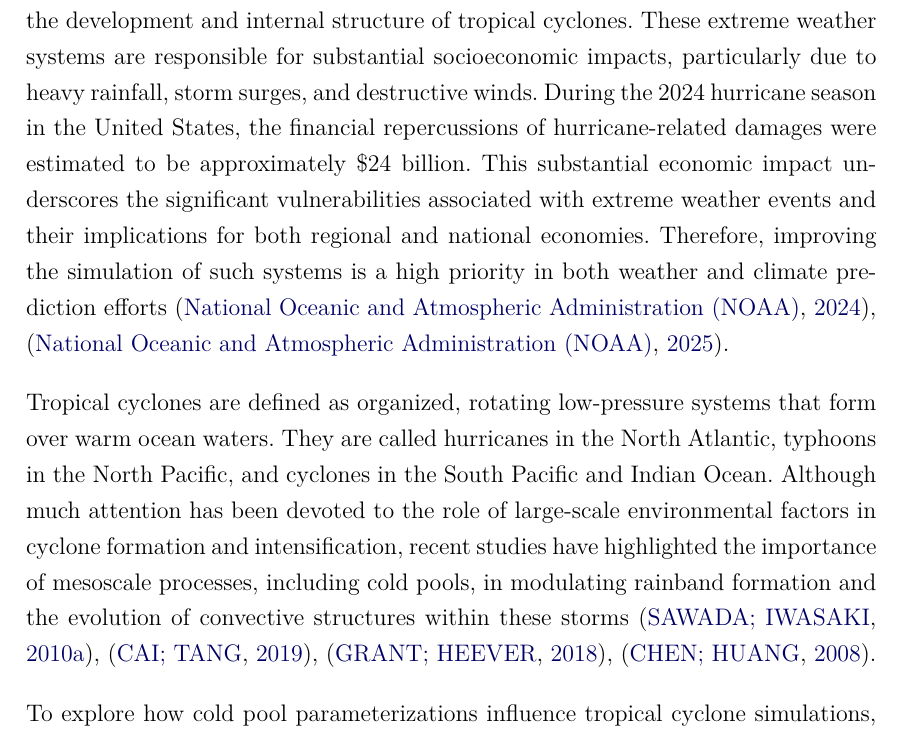
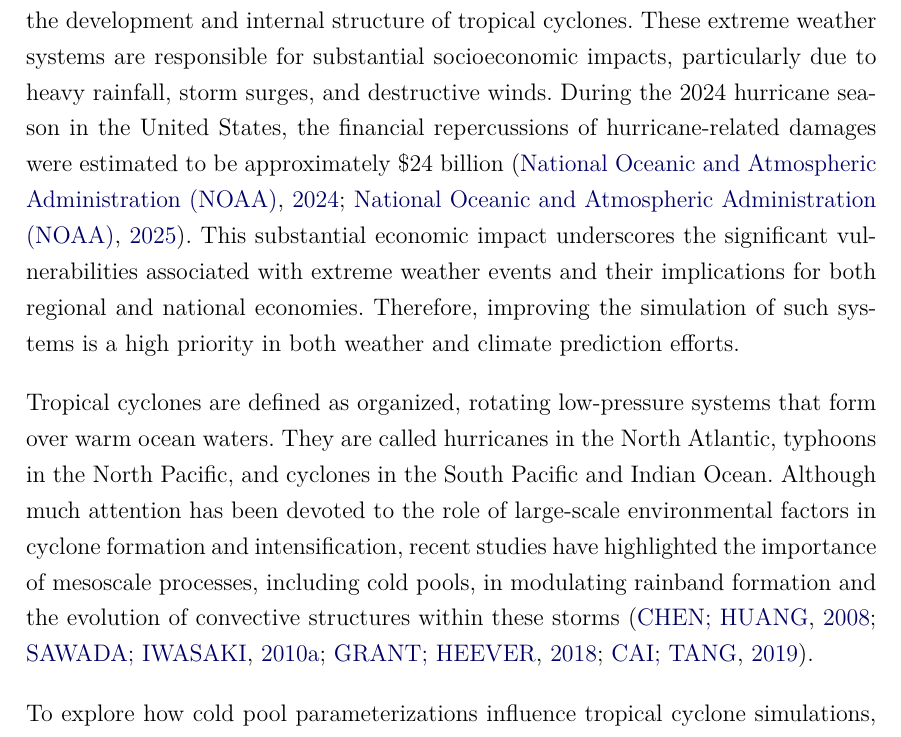
Before and after one commit to biancafusi/dissertation_in_latex, a LaTeX thesis (publicacao.tex, which reads docs/08_01_capitulo1.tex): part of page 26 of 166, cut so that both start at the same text. Compiled offline with pdfLaTeX.

Commit message:
Atualizações 23/06/2025

```diff
--- a/docs/08_01_capitulo1.tex
+++ b/docs/08_01_capitulo1.tex
@@ -10,9 +10,9 @@ Cold pools contain relatively cool and dry air that descends from convective dow
 
 The present work focuses on the evaluation of a cold pool parameterization coupled within the Grell-Freitas convection scheme. One of the key components of this scheme is the buoyancy excess coefficient, which is used to diagnose the presence of cold pools in the model. This coefficient relates moist static energy anomalies inside the downdraft and the environment. When conditions indicate the existence of a cold pool, the parameterization simulates the associated gust front by modifying the horizontal wind and potentially triggering new convective events depending on the available vertical kinetic energy \cite{freitas2024parameterization}.
 
-Given their role in initiating and organizing convection, cold pools may also influence the development and internal structure of tropical cyclones. These extreme weather systems are responsible for substantial socioeconomic impacts, particularly due to heavy rainfall, storm surges, and destructive winds. During the 2024 hurricane season in the United States, the financial repercussions of hurricane-related damages were estimated to be approximately \$24 billion. This substantial economic impact underscores the significant vulnerabilities associated with extreme weather events and their implications for both regional and national economies. Therefore, improving the simulation of such systems is a high priority in both weather and climate prediction efforts \cite{noaa_hurricane_costs_2024}, \cite{noaa_2025_active_year}.
+Given their role in initiating and organizing convection, cold pools may also influence the development and internal structure of tropical cyclones. These extreme weather systems are responsible for substantial socioeconomic impacts, particularly due to heavy rainfall, storm surges, and destructive winds. During the 2024 hurricane season in the United States, the financial repercussions of hurricane-related damages were estimated to be approximately \$24 billion \cite{noaa_hurricane_costs_2024, noaa_2025_active_year}. This substantial economic impact underscores the significant vulnerabilities associated with extreme weather events and their implications for both regional and national economies. Therefore, improving the simulation of such systems is a high priority in both weather and climate prediction efforts.
 
-Tropical cyclones are defined as organized, rotating low-pressure systems that form over warm ocean waters. They are called hurricanes in the North Atlantic, typhoons in the North Pacific, and cyclones in the South Pacific and Indian Ocean. Although much attention has been devoted to the role of large-scale environmental factors in cyclone formation and intensification, recent studies have highlighted the importance of mesoscale processes, including cold pools, in modulating rainband formation and the evolution of convective structures within these storms \cite{sawada2010impacts}, \cite{cai2019effect}, \cite{grant2018cold}, \cite{chen2008influence}.
+Tropical cyclones are defined as organized, rotating low-pressure systems that form over warm ocean waters. They are called hurricanes in the North Atlantic, typhoons in the North Pacific, and cyclones in the South Pacific and Indian Ocean. Although much attention has been devoted to the role of large-scale environmental factors in cyclone formation and intensification, recent studies have highlighted the importance of mesoscale processes, including cold pools, in modulating rainband formation and the evolution of convective structures within these storms \cite{chen2008influence, sawada2010impacts, grant2018cold, cai2019effect}.
 
 To explore how cold pool parameterizations influence tropical cyclone simulations, this dissertation adopts the Model for Ocean-LaNd-Atmosphere PredictionN (MONAN) system, which is currently under development by the Brazilian National Institute for Space Research (INPE). MONAN belongs to a new generation of atmospheric models based on the Model for Prediction Across Scales (MPAS) dynamic core, which uses an unstructured mesh. This mesh configuration enables seamless simulations across nested or variable-resolution domains, reducing numerical artifacts commonly associated with boundary conditions in traditional regional models \cite{skamarock2012multiscale}.
 
```
Also changed, not shown: 4 other files.
